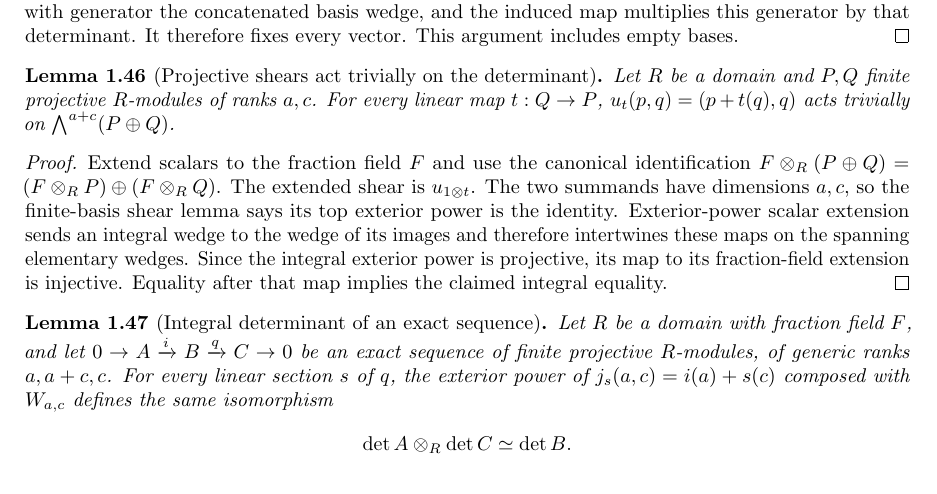
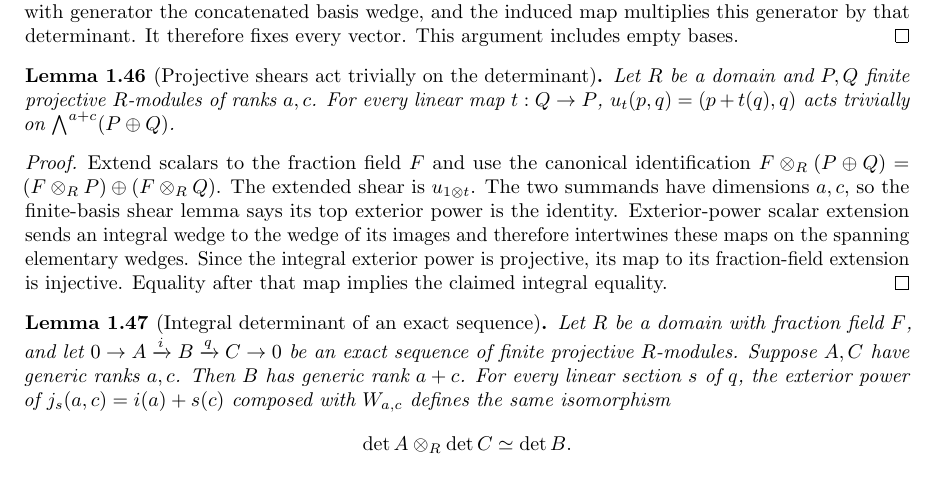
Before and after one commit to YijunYuan/AdelicBostConjecture, a LaTeX thesis (blueprint/src/web.tex, which reads blueprint/src/arithmetic.tex): part of page 11 of 53, cut so that both start at the same text. Compiled offline with pdfLaTeX.

```diff
--- a/blueprint/src/arithmetic.tex
+++ b/blueprint/src/arithmetic.tex
@@ -1067,8 +1067,8 @@
 \uses{lem:determinant-product,lem:projective-determinant-shear}\notready
 Let $R$ be a domain with fraction field $F$, and let
 $0\to A\xrightarrow{i}B\xrightarrow{q}C\to0$ be an exact sequence
-of finite projective $R$-modules, of generic ranks $a,a+c,c$.
-For every linear section $s$ of $q$, the exterior power of
+of finite projective $R$-modules. Suppose $A,C$ have generic ranks $a,c$.
+Then $B$ has generic rank $a+c$. For every linear section $s$ of $q$, the exterior power of
 $j_s(a,c)=i(a)+s(c)$ composed with $W_{a,c}$ defines the same isomorphism
 \[
  \det A\otimes_R\det C\simeq\det B.
```
Also changed, not shown: 3 other files.
